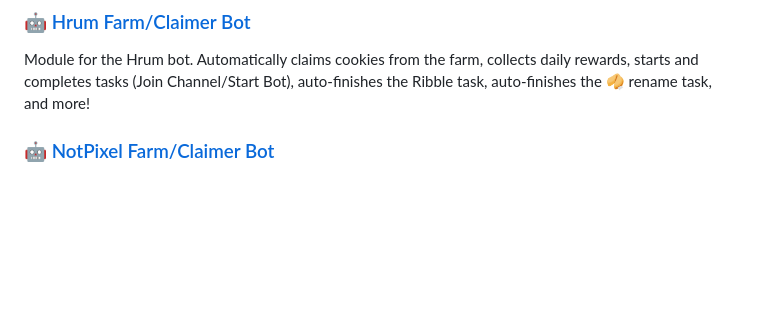
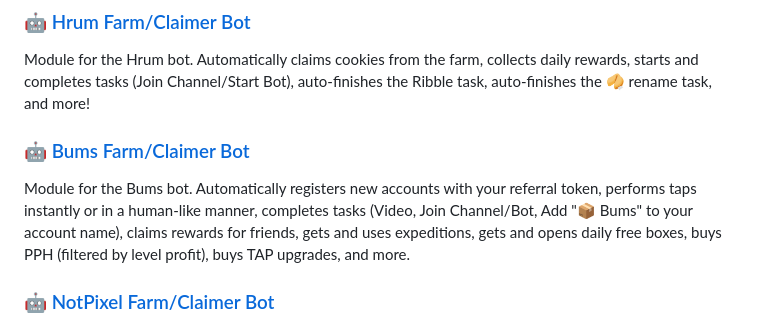
Before and after one commit to masterking32/MasterCryptoFarmBot, a Markdown page: README.MD, the part around the change. Rendered like a GitHub page; blank space fills up the shorter version.

Commit message:
Update Readme: - Support Bums (https://api.bums.bot, https://app.bums.bot)

```diff
--- a/README.MD
+++ b/README.MD
@@ -47,6 +47,10 @@ Module for the PAWS bot. Automatically registers new accounts, claims rewards, a
 ### 🤖 [Hrum Farm/Claimer Bot](https://github.com/masterking32/MCF_Hrum)
 
 Module for the Hrum bot. Automatically claims cookies from the farm, collects daily rewards, starts and completes tasks (Join Channel/Start Bot), auto-finishes the Ribble task, auto-finishes the 🥠 rename task, and more!
+
+### 🤖 [Bums Farm/Claimer Bot](https://t.me/bums/app?startapp=ref_Y1r7YLBo)
+
+Module for the Bums bot. Automatically registers new accounts with your referral token, performs taps instantly or in a human-like manner, completes tasks (Video, Join Channel/Bot, Add "📦 Bums" to your account name), claims rewards for friends, gets and uses expeditions, gets and opens daily free boxes, buys PPH (filtered by level profit), buys TAP upgrades, and more.
 
 ### 🤖 [NotPixel Farm/Claimer Bot](https://t.me/notpixel/app?startapp=f95736407)
 
```
